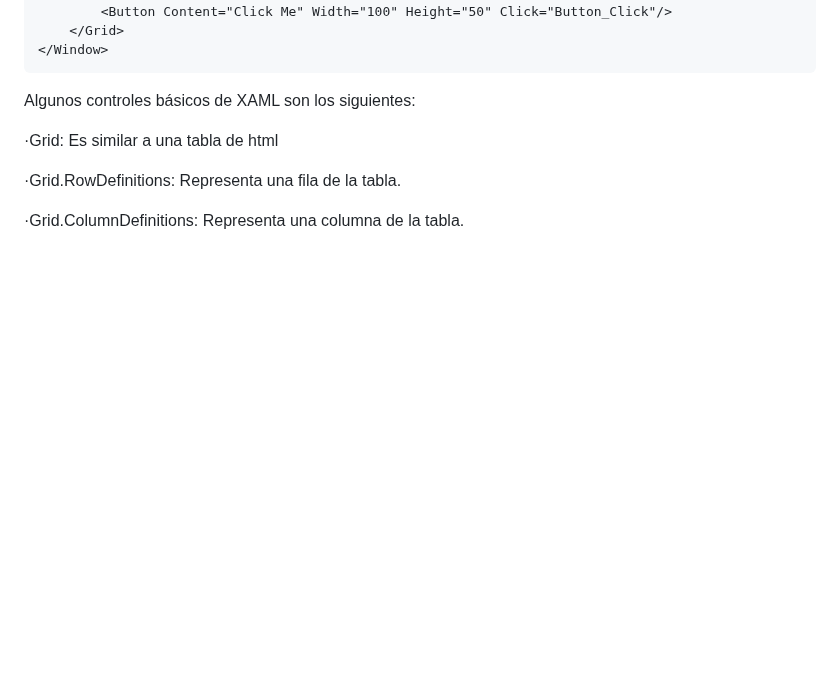
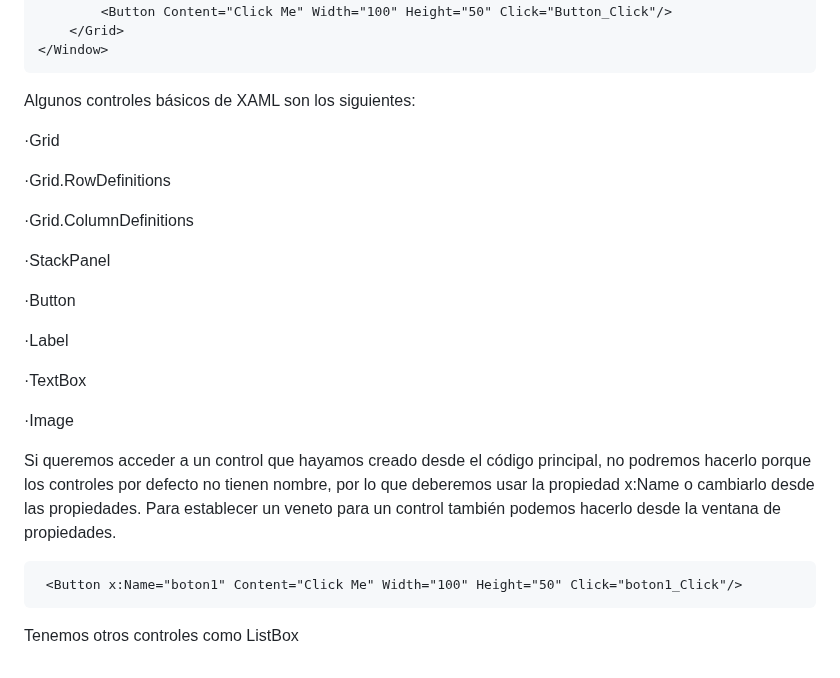
Before and after one commit to Alex87777777/Carrera-OpenWebinars, a Markdown page: README.md, the part around the change. Drawn GitHub-style; blank space fills up the shorter version.

````diff
--- a/README.md
+++ b/README.md
@@ -407,8 +407,25 @@ Si ponemos un botón en la interfaz gráfica, por ejemplo, en nuestro archivo XA
 
 Algunos controles básicos de XAML son los siguientes:
 
-·Grid: Es similar a una tabla de html
+·Grid
 
-·Grid.RowDefinitions: Representa una fila de la tabla.
+·Grid.RowDefinitions
 
-·Grid.ColumnDefinitions: Representa una columna de la tabla.
+·Grid.ColumnDefinitions
+
+·StackPanel
+
+·Button
+
+·Label
+
+·TextBox
+
+·Image
+
+Si queremos acceder a un control que hayamos creado desde el código principal, no podremos hacerlo porque los controles por defecto no tienen nombre, por lo que deberemos usar la propiedad x:Name o cambiarlo desde las propiedades. Para establecer un veneto para un control también podemos hacerlo desde la ventana de propiedades.
+```xaml
+ <Button x:Name="boton1" Content="Click Me" Width="100" Height="50" Click="boton1_Click"/>
+```
+
+Tenemos otros controles como ListBox
````
